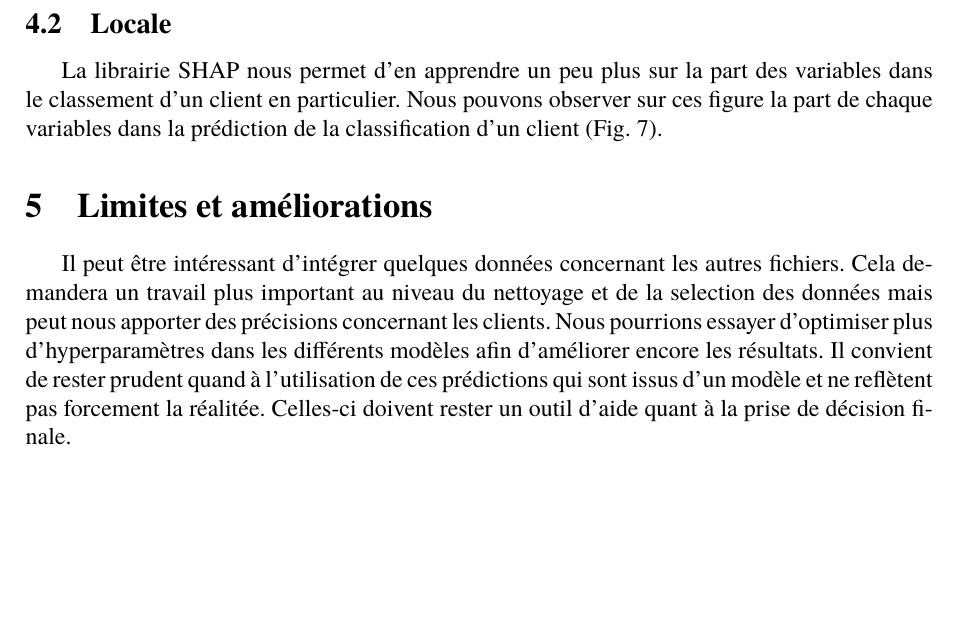
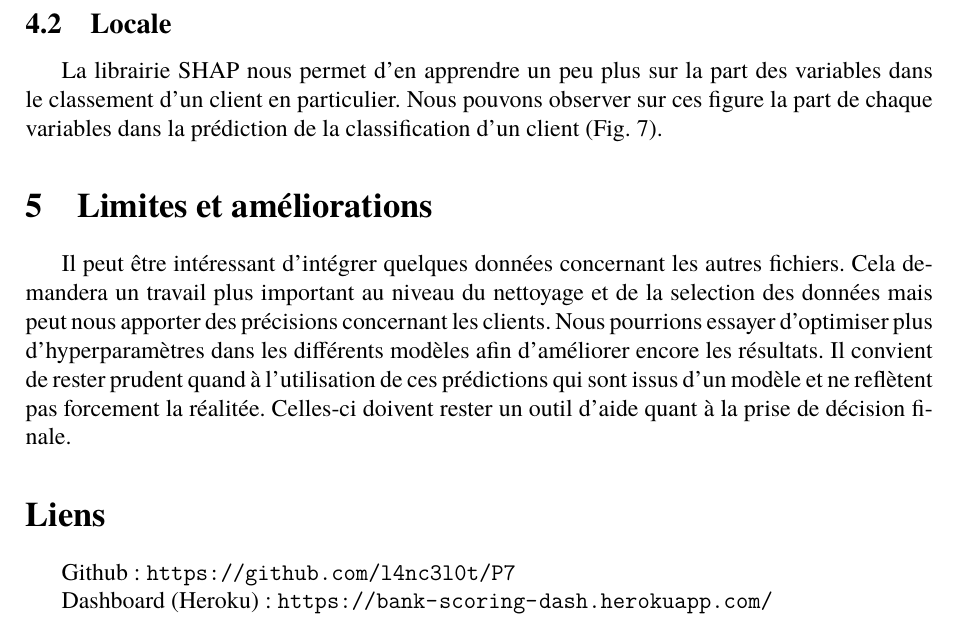
Before and after one commit to l4nc3l0t/P7, a LaTeX document (P7_02_méthodologie.tex): part of page 4 of 9, cut so that both start at the same text, the shorter picture padded with empty space. Compiled offline with LuaLaTeX; a missing font is replaced by an installed copy or a similar font.

Commit message:
ajout liens

```diff
--- a/P7_02_méthodologie.tex
+++ b/P7_02_méthodologie.tex
@@ -206,5 +206,8 @@ Cela demandera un travail plus important au niveau du nettoyage et de la selecti
 Nous pourrions essayer d'optimiser plus d'hyperparamètres dans les différents modèles afin d'améliorer encore les résultats.
 Il convient de rester prudent quand à l'utilisation de ces prédictions qui sont issus d'un modèle et ne reflètent pas forcement la réalitée. Celles-ci doivent rester un outil d'aide quant à la prise de décision finale.
 
+\section*{Liens}
+ Github : \url{https://github.com/l4nc3l0t/P7}
 
+ Dashboard (Heroku) : \url{https://bank-scoring-dash.herokuapp.com/}
 \end{document}
```
Also changed, not shown: P7_02_méthodologie.pdf.
